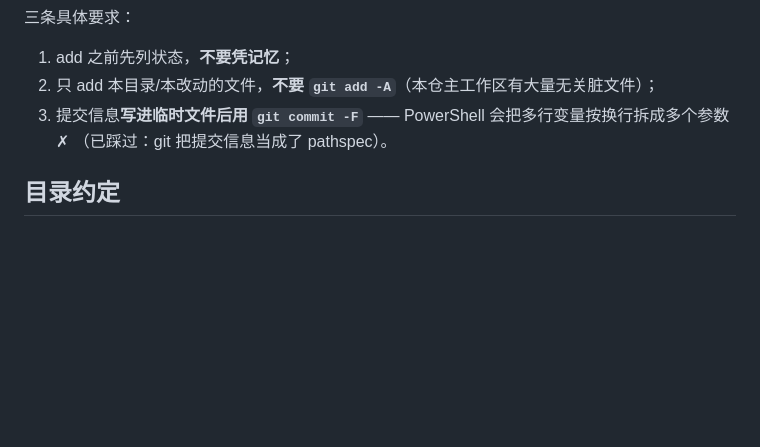
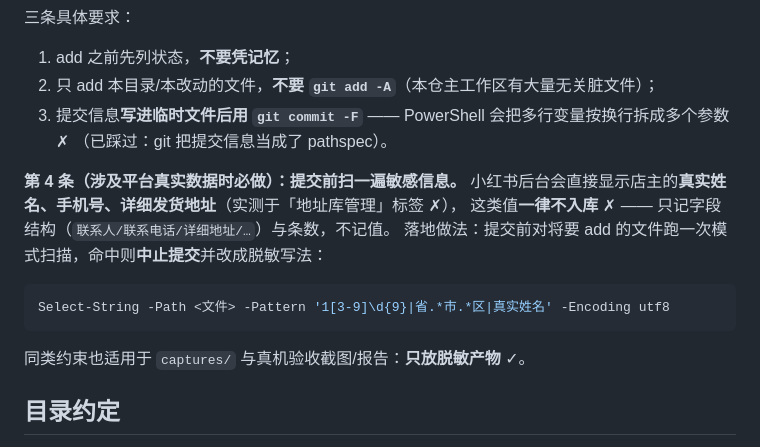
Before and after one commit to CHEN126110/douyin-auto-uploader-, a Markdown page: xiaohongshu-publisher/AGENTS.md, the part around the change. Rendered like a GitHub page; blank space fills up the shorter version.

Commit message:
小红书千帆：约定新增第 4 条——涉及平台真实数据时，提交前扫敏感信息
- 背景：小红书后台「地址库管理」会直接显示店主真实姓名/手机号/详细发货地址（实测）
- 约定：这类值一律不入库，只记字段结构与条数；提交前跑模式扫描，命中即中止并改脱敏写法
- 同一约束适用于 captures/ 与真机验收截图/报告：只放脱敏产物

````diff
--- a/xiaohongshu-publisher/AGENTS.md
+++ b/xiaohongshu-publisher/AGENTS.md
@@ -128,6 +128,17 @@
 3. 提交信息**写进临时文件后用 `git commit -F`** —— PowerShell 会把多行变量按换行拆成多个参数 ✗
    （已踩过：git 把提交信息当成了 pathspec）。
 
+**第 4 条（涉及平台真实数据时必做）：提交前扫一遍敏感信息。**
+小红书后台会直接显示店主的**真实姓名、手机号、详细发货地址**（实测于「地址库管理」标签 ✗），
+这类值**一律不入库** ✗ —— 只记字段结构（`联系人/联系电话/详细地址/…`）与条数，不记值。
+落地做法：提交前对将要 add 的文件跑一次模式扫描，命中则**中止提交**并改成脱敏写法：
+
+```powershell
+Select-String -Path <文件> -Pattern '1[3-9]\d{9}|省.*市.*区|真实姓名' -Encoding utf8
+```
+
+同类约束也适用于 `captures/` 与真机验收截图/报告：**只放脱敏产物** ✓。
+
 ## 目录约定
 
 - `tmp/`：探针脚本（gitignore），命名 `probe-*.py` / `<动作>.py`，每个脚本顶部写清"只读/写入"与跑法。
````
